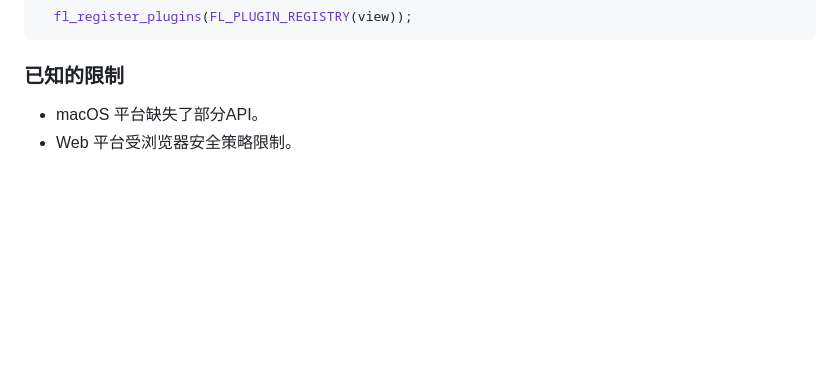
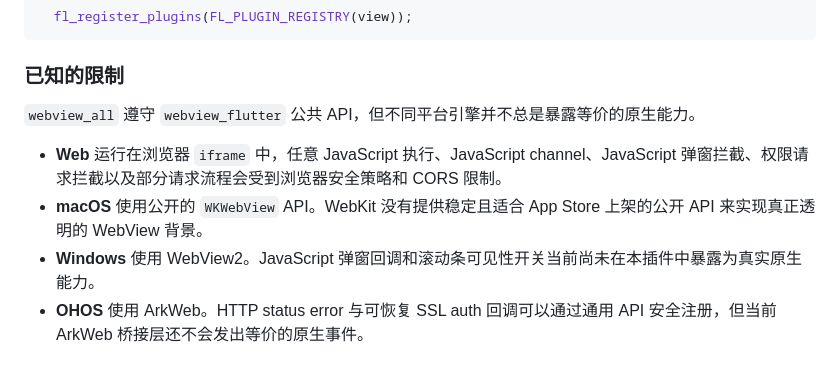
Before and after one commit to moluopro/webview_all, a Markdown page: webview_all/README-ZH.md, the part around the change. Drawn GitHub-style; blank space fills up the shorter version.

```diff
--- a/webview_all/README-ZH.md
+++ b/webview_all/README-ZH.md
@@ -162,5 +162,9 @@ static void first_frame_cb(MyApplication* self, FlView* view) {
 
 ### 已知的限制
 
-* macOS 平台缺失了部分API。
-* Web 平台受浏览器安全策略限制。
+`webview_all` 遵守 `webview_flutter` 公共 API，但不同平台引擎并不总是暴露等价的原生能力。
+
+* **Web** 运行在浏览器 `iframe` 中，任意 JavaScript 执行、JavaScript channel、JavaScript 弹窗拦截、权限请求拦截以及部分请求流程会受到浏览器安全策略和 CORS 限制。
+* **macOS** 使用公开的 `WKWebView` API。WebKit 没有提供稳定且适合 App Store 上架的公开 API 来实现真正透明的 WebView 背景。
+* **Windows** 使用 WebView2。JavaScript 弹窗回调和滚动条可见性开关当前尚未在本插件中暴露为真实原生能力。
+* **OHOS** 使用 ArkWeb。HTTP status error 与可恢复 SSL auth 回调可以通过通用 API 安全注册，但当前 ArkWeb 桥接层还不会发出等价的原生事件。
```
Also changed, not shown: webview_all/README.md (+14 -2 lines).
